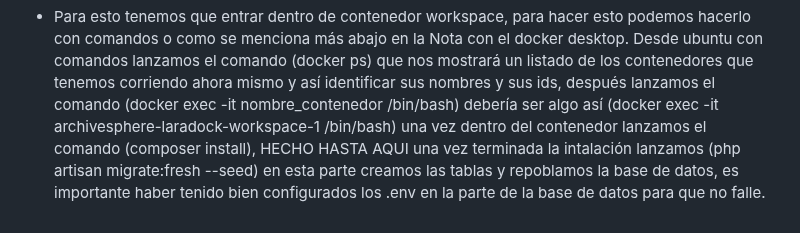
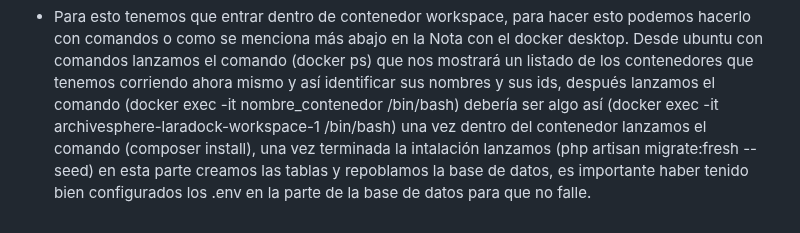
Before and after one commit to lpdadpl/archivesphere, a Markdown page: README.md, the part around the change. Rendered like a GitHub page.

Commit message:
fix: corregir redacción en instrucciones de instalación en README.md

```diff
--- a/README.md
+++ b/README.md
@@ -77,5 +77,5 @@ puertos se están sirviendo los contenedores podeis verlo en el docker desktop e
 -   Para esto tenemos que entrar dentro de contenedor workspace, para hacer esto podemos hacerlo con comandos o como se menciona más abajo en la Nota con el docker desktop.
     Desde ubuntu con comandos lanzamos el comando (docker ps) que nos mostrará un listado de los contenedores que tenemos corriendo ahora mismo y así identificar
     sus nombres y sus ids, después lanzamos el comando (docker exec -it nombre_contenedor /bin/bash) debería ser algo así (docker exec -it archivesphere-laradock-workspace-1 /bin/bash)
-    una vez dentro del contenedor lanzamos el comando (composer install), HECHO HASTA AQUI una vez terminada la intalación lanzamos (php artisan migrate:fresh --seed)
+    una vez dentro del contenedor lanzamos el comando (composer install), una vez terminada la intalación lanzamos (php artisan migrate:fresh --seed)
     en esta parte creamos las tablas y repoblamos la base de datos, es importante haber tenido bien configurados los .env en la parte de la base de datos para que no falle.
```
